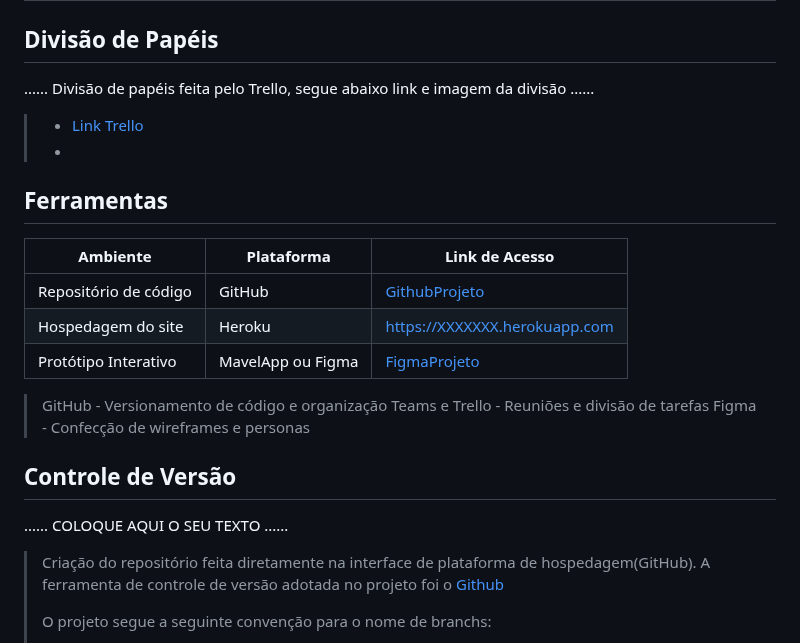
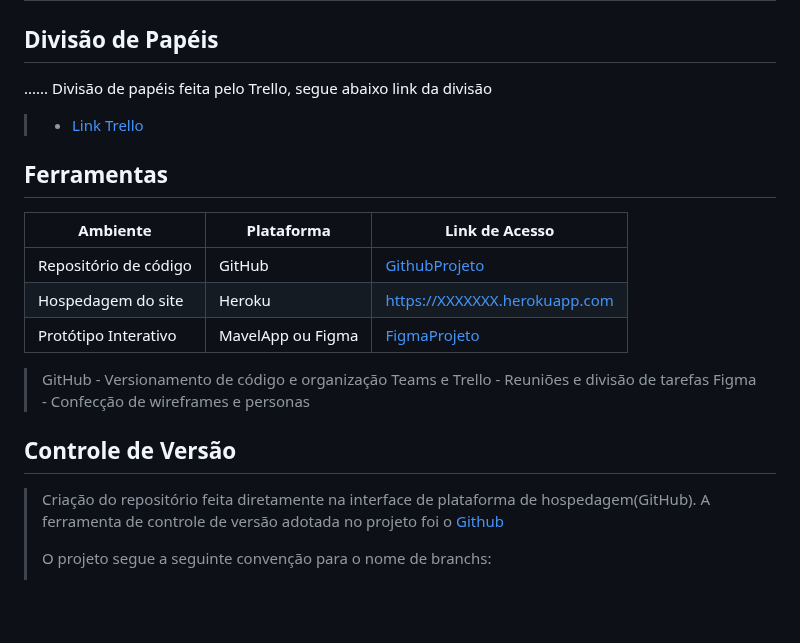
Before and after one commit to PSG-TIAPN-2022-1/psg-tiapn-2024-1-studio-ballet, a Markdown page: docs/relatorio/Relatorio Tecnico - TEMPLATE.md, the part around the change. Rendered like a GitHub page; blank space fills up the shorter version.

```diff
--- a/docs/relatorio/Relatorio Tecnico - TEMPLATE.md
+++ b/docs/relatorio/Relatorio Tecnico - TEMPLATE.md
@@ -271,9 +271,8 @@ O projeto está restrito pelos itens apresentados na tabela a seguir.
 
 ## Divisão de Papéis
 
-......  Divisão de papéis feita pelo Trello, segue abaixo link e imagem da divisão ......
+......  Divisão de papéis feita pelo Trello, segue abaixo link da divisão
 > - [Link Trello](https://trello.com/b/Gw5jJOBr/organiza%C3%A7%C3%A3o-do-projeto)
-> -
 
 
 
@@ -287,14 +286,12 @@ O projeto está restrito pelos itens apresentados na tabela a seguir.
 
 >
 > GitHub - Versionamento de código e organização
-> Teams e Trello - Reuniões e divisão de tarefas
-> Figma - Confecção de wireframes e personas
+>   Teams e Trello - Reuniões e divisão de tarefas
+>   Figma - Confecção de wireframes e personas
 >
 
 
 ## Controle de Versão
-
-......  COLOQUE AQUI O SEU TEXTO ......
 
 > Criação do repositório feita diretamente na interface de plataforma de hospedagem(GitHub).
 > A ferramenta de controle de versão adotada no projeto foi o
```
